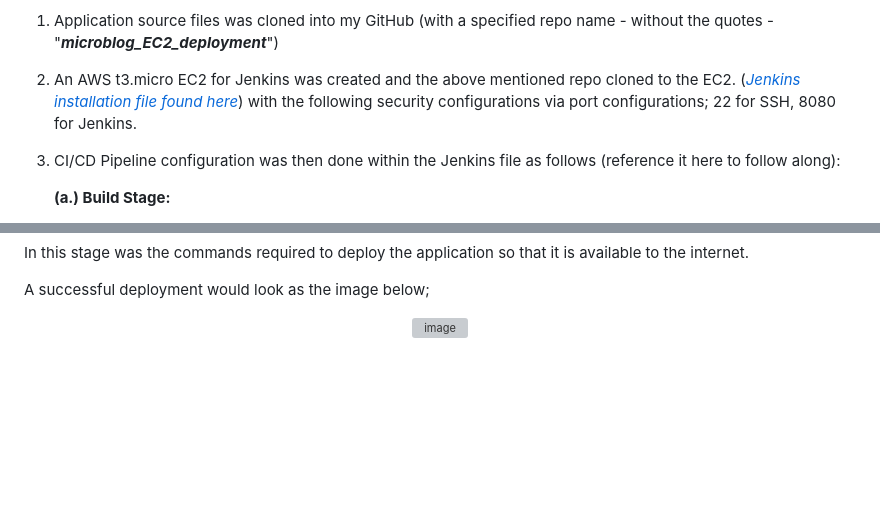
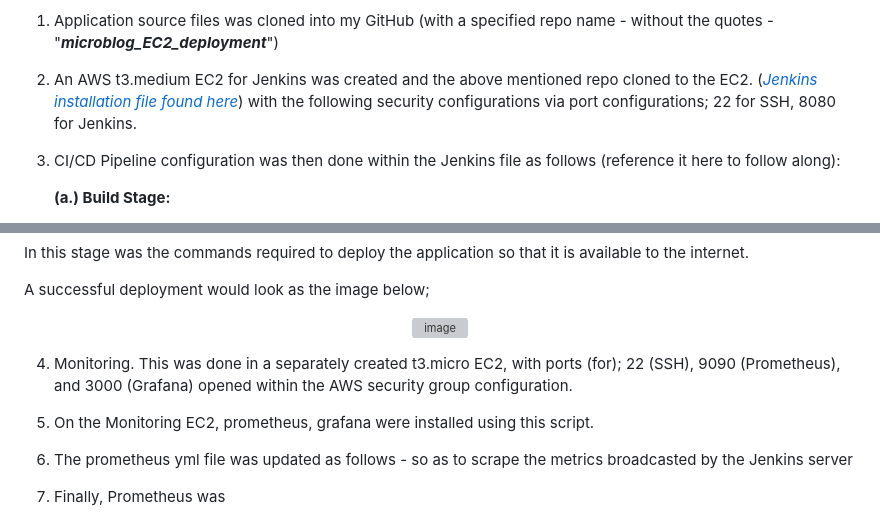
Before and after one commit to ClintKan/microblog_EC2_deployment, a Markdown page: README.md, 2 parts joined by grey strips. Drawn GitHub-style; blank space fills up the shorter version; grey boxes are pictures that could not be loaded.

```diff
--- a/README.md
+++ b/README.md
@@ -55,7 +55,7 @@ This will give the Jenkins user permission to restart, check the status, and che
 be needed during the pipeline. This is often done for automation purposes in CI/CD pipelines so Jenkins can manage services without manual intervention.
 
 1. Application source files was cloned into my GitHub (with a specified repo name - without the quotes - "**_microblog_EC2_deployment_**")
-2. An AWS t3.micro EC2 for Jenkins was created and the above mentioned repo cloned to the EC2. (_[Jenkins installation file found here](add-link-here)_)  with the following security configurations
+2. An AWS t3.medium EC2 for Jenkins was created and the above mentioned repo cloned to the EC2. (_[Jenkins installation file found here](add-link-here)_)  with the following security configurations
    via port configurations; 22 for SSH, 8080 for Jenkins.
 3. CI/CD Pipeline configuration was then done within the Jenkins file as follows (reference it here to follow along):
 
@@ -153,3 +153,9 @@ A successful deployment would look as the image below;
     <img width="1689" alt="image" src="https://github.com/user-attachments/assets/258f10c5-1abd-4b90-a88e-0c6d25bbebfa">
 
 </div>
+
+4. Monitoring. This was done in a separately created t3.micro EC2, with ports (for); 22 (SSH), 9090 (Prometheus), and 3000 (Grafana) opened within the AWS security group configuration.
+5. On the Monitoring EC2, prometheus, grafana were installed using this script.
+6. The prometheus yml file was updated as follows - so as to scrape the metrics broadcasted by the Jenkins server
+
+7. Finally, Prometheus was
```
